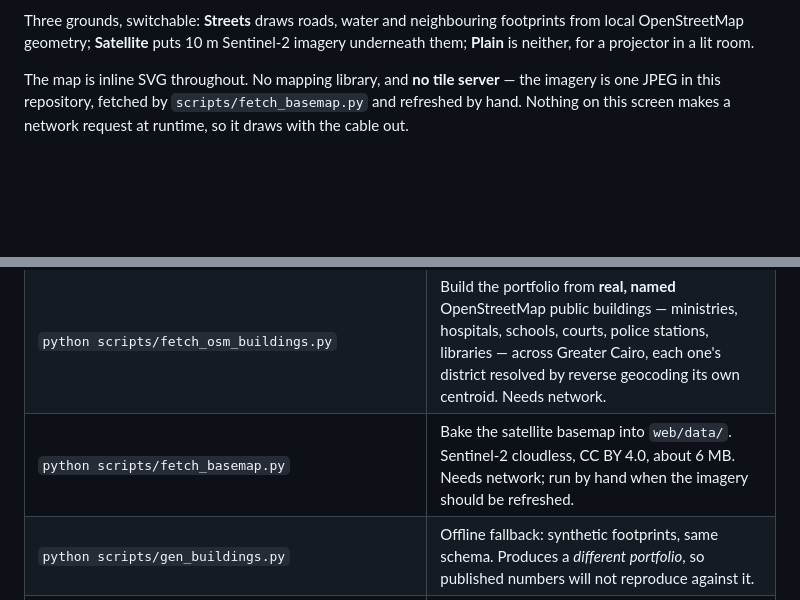
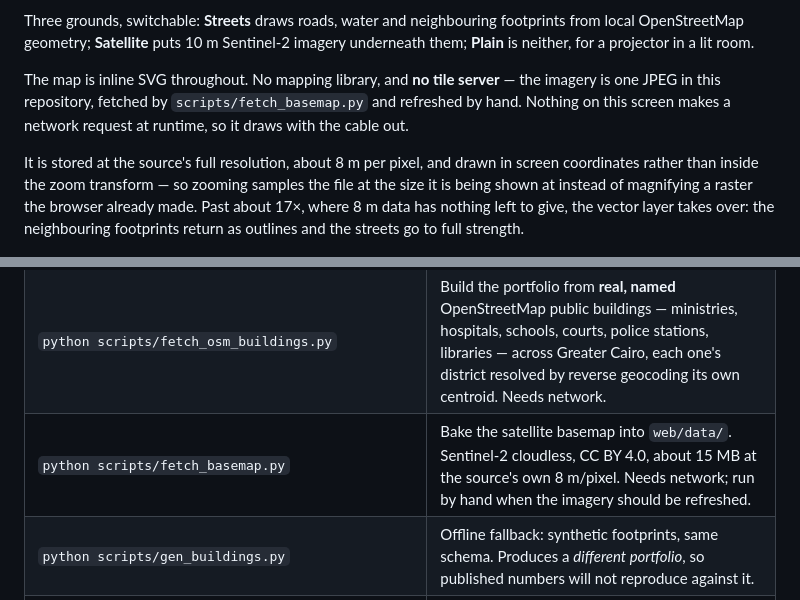
Before and after one commit to AhmadEbaid001/EcoForge, a Markdown page: README.md, 2 parts joined by grey strips. Rendered like a GitHub page; blank space fills up the shorter version.

```diff
--- a/README.md
+++ b/README.md
@@ -87,6 +87,12 @@ imagery is one JPEG in this repository, fetched by `scripts/fetch_basemap.py` an
 refreshed by hand. Nothing on this screen makes a network request at runtime, so it
 draws with the cable out.
 
+It is stored at the source's full resolution, about 8 m per pixel, and drawn in screen
+coordinates rather than inside the zoom transform — so zooming samples the file at the
+size it is being shown at instead of magnifying a raster the browser already made.
+Past about 17×, where 8 m data has nothing left to give, the vector layer takes over:
+the neighbouring footprints return as outlines and the streets go to full strength.
+
 <img src="docs/images/allocation-map.png" alt="Allocation map" width="900">
 
 ### Evidence
@@ -170,7 +176,7 @@ No default account ships, by design. The bootstrap command prints a password onc
 |---|---|
 | `python -m gemp.domain.catalog --validate` | Check the data contract. `--strict` fails on uncited catalog rows. |
 | `python scripts/fetch_osm_buildings.py` | Build the portfolio from **real, named** OpenStreetMap public buildings — ministries, hospitals, schools, courts, police stations, libraries — across Greater Cairo, each one's district resolved by reverse geocoding its own centroid. Needs network. |
-| `python scripts/fetch_basemap.py` | Bake the satellite basemap into `web/data/`. Sentinel-2 cloudless, CC BY 4.0, about 6 MB. Needs network; run by hand when the imagery should be refreshed. |
+| `python scripts/fetch_basemap.py` | Bake the satellite basemap into `web/data/`. Sentinel-2 cloudless, CC BY 4.0, about 15 MB at the source's own 8 m/pixel. Needs network; run by hand when the imagery should be refreshed. |
 | `python scripts/gen_buildings.py` | Offline fallback: synthetic footprints, same schema. Produces a *different portfolio*, so published numbers will not reproduce against it. |
 | `python -m gemp.optimize.cli --budget 10000000` | Solve and print an allocation. |
 | `python -m gemp.optimize.cli --budget 10000000 --compare --district-cap 2` | The instance where the exact solver decisively beats every heuristic. |
```
Also changed, not shown: docs/images/allocation-map.png, 6 other files.
